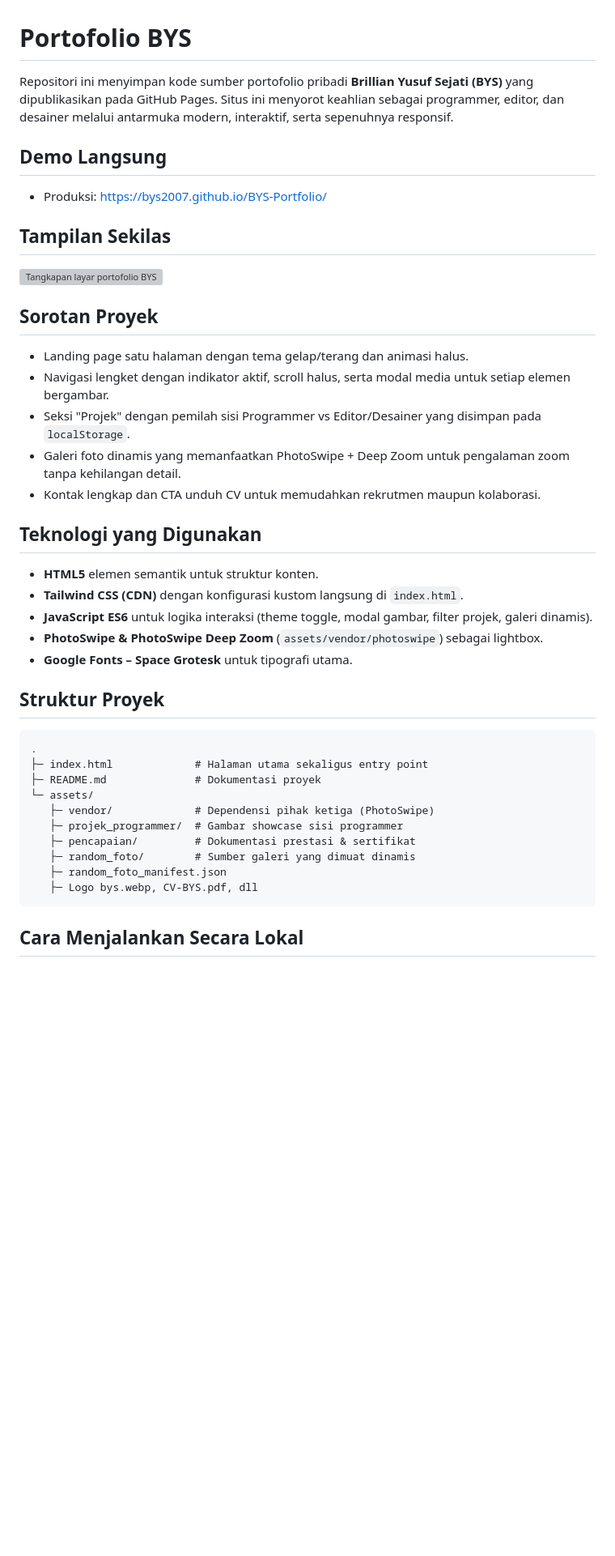
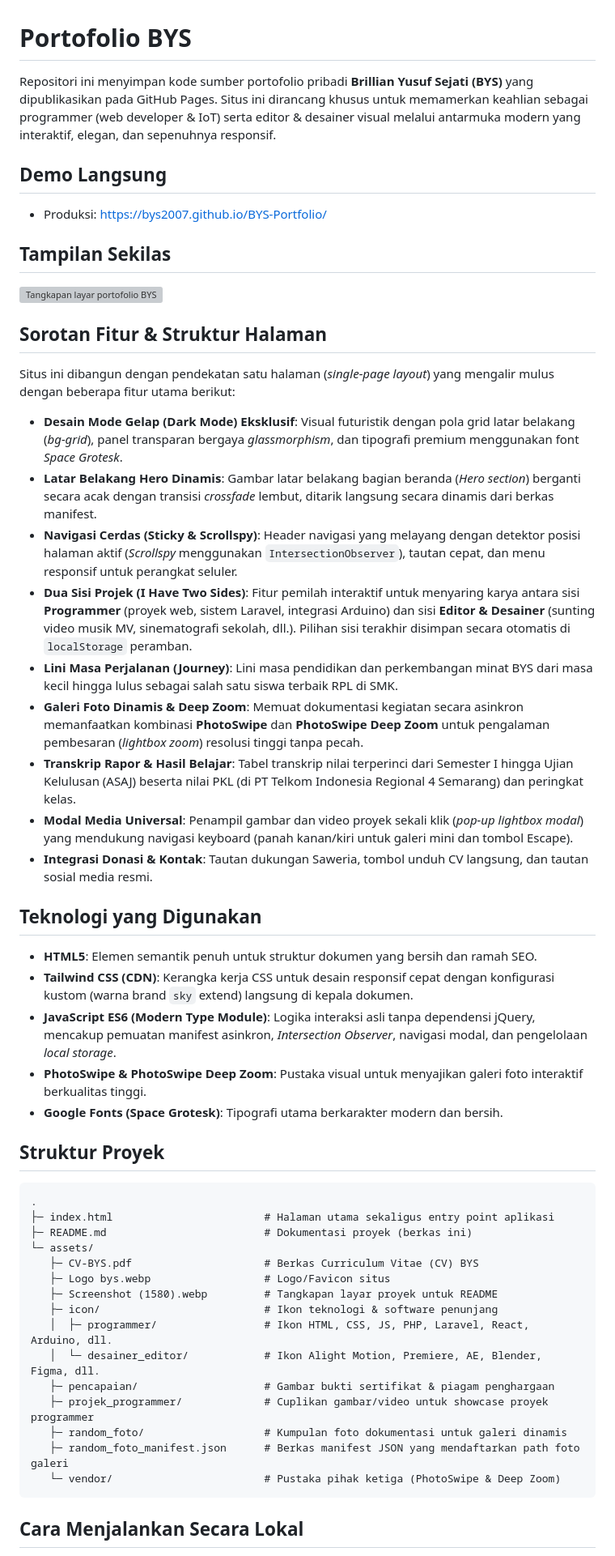
Before and after one commit to bys2007/BYS-Portfolio, a Markdown page: README.md, the part around one of its changes. Shown at 81% size. GitHub-like rendering; blank space fills up the shorter version; grey boxes are pictures that could not be loaded.

````diff
--- a/README.md
+++ b/README.md
@@ -1,6 +1,6 @@
 # Portofolio BYS
 
-Repositori ini menyimpan kode sumber portofolio pribadi **Brillian Yusuf Sejati (BYS)** yang dipublikasikan pada GitHub Pages. Situs ini menyorot keahlian sebagai programmer, editor, dan desainer melalui antarmuka modern, interaktif, serta sepenuhnya responsif.
+Repositori ini menyimpan kode sumber portofolio pribadi **Brillian Yusuf Sejati (BYS)** yang dipublikasikan pada GitHub Pages. Situs ini dirancang khusus untuk memamerkan keahlian sebagai programmer (web developer & IoT) serta editor & desainer visual melalui antarmuka modern yang interaktif, elegan, dan sepenuhnya responsif.
 
 ## Demo Langsung
 - Produksi: [https://bys2007.github.io/BYS-Portfolio/](https://bys2007.github.io/BYS-Portfolio/)
@@ -8,32 +8,42 @@ Repositori ini menyimpan kode sumber portofolio pribadi **Brillian Yusuf Sejati
 ## Tampilan Sekilas
 ![Tangkapan layar portofolio BYS](assets/Screenshot%20(1580).webp)
 
-## Sorotan Proyek
-- Landing page satu halaman dengan tema gelap/terang dan animasi halus.
-- Navigasi lengket dengan indikator aktif, scroll halus, serta modal media untuk setiap elemen bergambar.
-- Seksi "Projek" dengan pemilah sisi Programmer vs Editor/Desainer yang disimpan pada `localStorage`.
-- Galeri foto dinamis yang memanfaatkan PhotoSwipe + Deep Zoom untuk pengalaman zoom tanpa kehilangan detail.
-- Kontak lengkap dan CTA unduh CV untuk memudahkan rekrutmen maupun kolaborasi.
+## Sorotan Fitur & Struktur Halaman
+Situs ini dibangun dengan pendekatan satu halaman (*single-page layout*) yang mengalir mulus dengan beberapa fitur utama berikut:
+- **Desain Mode Gelap (Dark Mode) Eksklusif**: Visual futuristik dengan pola grid latar belakang (*bg-grid*), panel transparan bergaya *glassmorphism*, dan tipografi premium menggunakan font *Space Grotesk*.
+- **Latar Belakang Hero Dinamis**: Gambar latar belakang bagian beranda (*Hero section*) berganti secara acak dengan transisi *crossfade* lembut, ditarik langsung secara dinamis dari berkas manifest.
+- **Navigasi Cerdas (Sticky & Scrollspy)**: Header navigasi yang melayang dengan detektor posisi halaman aktif (*Scrollspy* menggunakan `IntersectionObserver`), tautan cepat, dan menu responsif untuk perangkat seluler.
+- **Dua Sisi Projek (I Have Two Sides)**: Fitur pemilah interaktif untuk menyaring karya antara sisi **Programmer** (proyek web, sistem Laravel, integrasi Arduino) dan sisi **Editor & Desainer** (sunting video musik MV, sinematografi sekolah, dll.). Pilihan sisi terakhir disimpan secara otomatis di `localStorage` peramban.
+- **Lini Masa Perjalanan (Journey)**: Lini masa pendidikan dan perkembangan minat BYS dari masa kecil hingga lulus sebagai salah satu siswa terbaik RPL di SMK.
+- **Galeri Foto Dinamis & Deep Zoom**: Memuat dokumentasi kegiatan secara asinkron memanfaatkan kombinasi **PhotoSwipe** dan **PhotoSwipe Deep Zoom** untuk pengalaman pembesaran (*lightbox zoom*) resolusi tinggi tanpa pecah.
+- **Transkrip Rapor & Hasil Belajar**: Tabel transkrip nilai terperinci dari Semester I hingga Ujian Kelulusan (ASAJ) beserta nilai PKL (di PT Telkom Indonesia Regional 4 Semarang) dan peringkat kelas.
+- **Modal Media Universal**: Penampil gambar dan video proyek sekali klik (*pop-up lightbox modal*) yang mendukung navigasi keyboard (panah kanan/kiri untuk galeri mini dan tombol Escape).
+- **Integrasi Donasi & Kontak**: Tautan dukungan Saweria, tombol unduh CV langsung, dan tautan sosial media resmi.
 
 ## Teknologi yang Digunakan
-- **HTML5** elemen semantik untuk struktur konten.
-- **Tailwind CSS (CDN)** dengan konfigurasi kustom langsung di `index.html`.
-- **JavaScript ES6** untuk logika interaksi (theme toggle, modal gambar, filter projek, galeri dinamis).
-- **PhotoSwipe & PhotoSwipe Deep Zoom** (`assets/vendor/photoswipe`) sebagai lightbox.
-- **Google Fonts – Space Grotesk** untuk tipografi utama.
+- **HTML5**: Elemen semantik penuh untuk struktur dokumen yang bersih dan ramah SEO.
+- **Tailwind CSS (CDN)**: Kerangka kerja CSS untuk desain responsif cepat dengan konfigurasi kustom (warna brand `sky` extend) langsung di kepala dokumen.
+- **JavaScript ES6 (Modern Type Module)**: Logika interaksi asli tanpa dependensi jQuery, mencakup pemuatan manifest asinkron, *Intersection Observer*, navigasi modal, dan pengelolaan *local storage*.
+- **PhotoSwipe & PhotoSwipe Deep Zoom**: Pustaka visual untuk menyajikan galeri foto interaktif berkualitas tinggi.
+- **Google Fonts (Space Grotesk)**: Tipografi utama berkarakter modern dan bersih.
 
 ## Struktur Proyek
 ```
 .
-├─ index.html             # Halaman utama sekaligus entry point
-├─ README.md              # Dokumentasi proyek
+├─ index.html                        # Halaman utama sekaligus entry point aplikasi
+├─ README.md                         # Dokumentasi proyek (berkas ini)
 └─ assets/
-   ├─ vendor/             # Dependensi pihak ketiga (PhotoSwipe)
-   ├─ projek_programmer/  # Gambar showcase sisi programmer
-   ├─ pencapaian/         # Dokumentasi prestasi & sertifikat
-   ├─ random_foto/        # Sumber galeri yang dimuat dinamis
-   ├─ random_foto_manifest.json
-   ├─ Logo bys.webp, CV-BYS.pdf, dll
+   ├─ CV-BYS.pdf                     # Berkas Curriculum Vitae (CV) BYS
+   ├─ Logo bys.webp                  # Logo/Favicon situs
+   ├─ Screenshot (1580).webp         # Tangkapan layar proyek untuk README
+   ├─ icon/                          # Ikon teknologi & software penunjang
+   │  ├─ programmer/                 # Ikon HTML, CSS, JS, PHP, Laravel, React, Arduino, dll.
+   │  └─ desainer_editor/            # Ikon Alight Motion, Premiere, AE, Blender, Figma, dll.
+   ├─ pencapaian/                    # Gambar bukti sertifikat & piagam penghargaan
+   ├─ projek_programmer/             # Cuplikan gambar/video untuk showcase proyek programmer
+   ├─ random_foto/                   # Kumpulan foto dokumentasi untuk galeri dinamis
+   ├─ random_foto_manifest.json      # Berkas manifest JSON yang mendaftarkan path foto galeri
+   └─ vendor/                        # Pustaka pihak ketiga (PhotoSwipe & Deep Zoom)
 ```
 
 ## Cara Menjalankan Secara Lokal
````
Also changed, not shown: other parts of README.md (+27 -24 lines).
